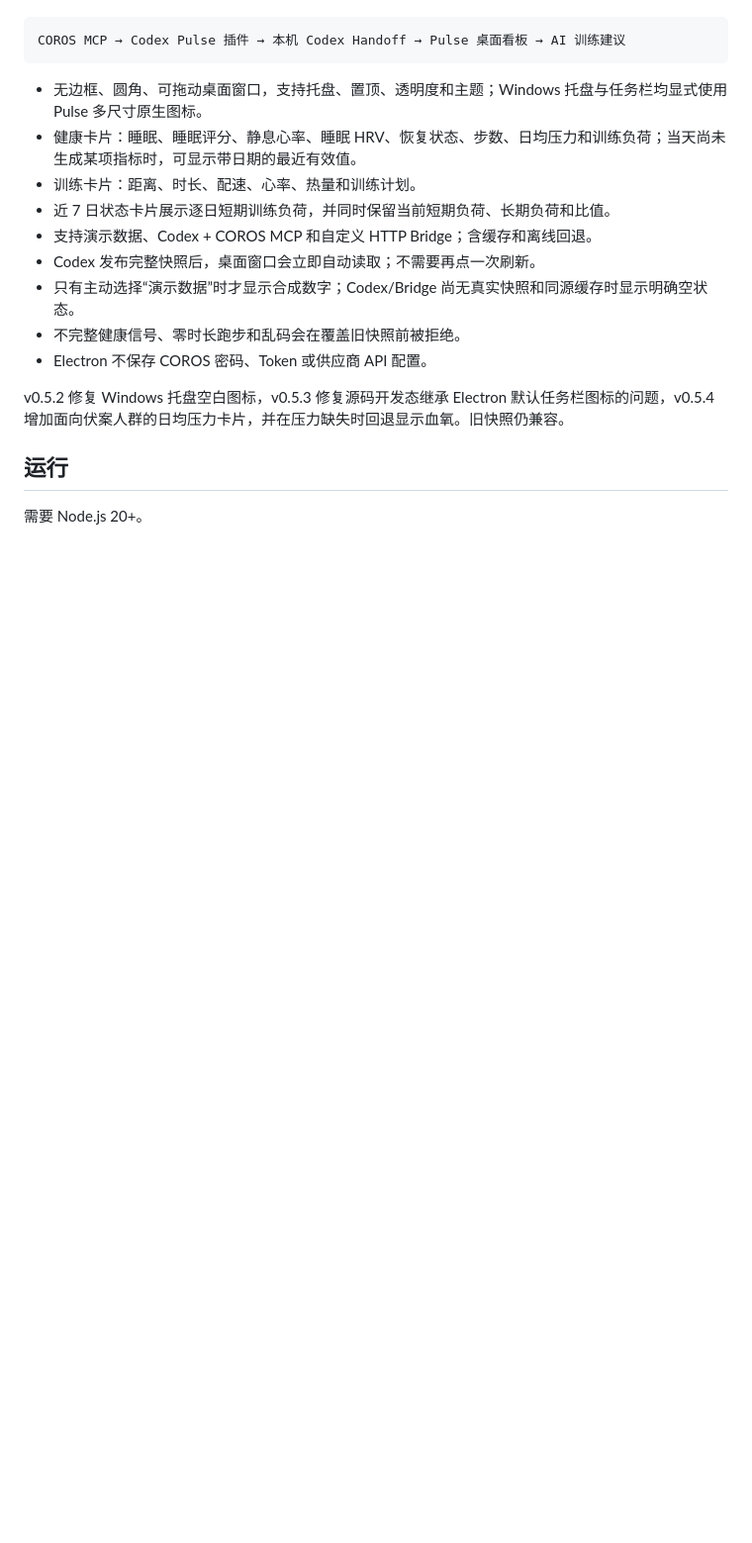
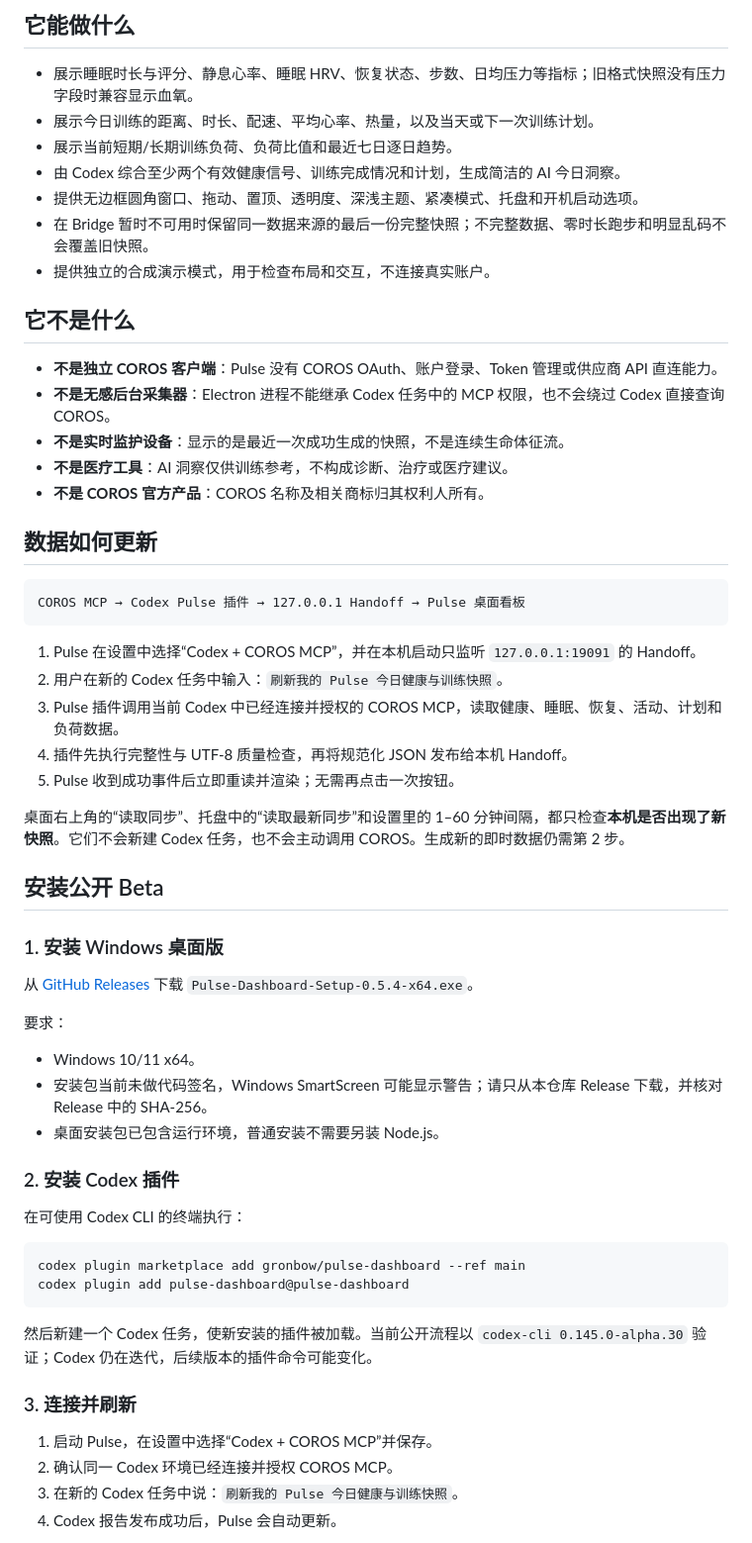
Before and after one commit to gronbow/pulse-dashboard, a Markdown page: README.md, the part around one of its changes. Shown at 99% size. GitHub-like rendering; blank space fills up the shorter version.

````diff
--- a/README.md
+++ b/README.md
@@ -12,20 +30,62 @@ Pulse 是一个由大模型宿主驱动的桌面数据看板，用于在电脑
+## 它能做什么
+
+- 展示睡眠时长与评分、静息心率、睡眠 HRV、恢复状态、步数、日均压力等指标；旧格式快照没有压力字段时兼容显示血氧。
+- 展示今日训练的距离、时长、配速、平均心率、热量，以及当天或下一次训练计划。
+- 展示当前短期/长期训练负荷、负荷比值和最近七日逐日趋势。
+- 由 Codex 综合至少两个有效健康信号、训练完成情况和计划，生成简洁的 AI 今日洞察。
+- 提供无边框圆角窗口、拖动、置顶、透明度、深浅主题、紧凑模式、托盘和开机启动选项。
+- 在 Bridge 暂时不可用时保留同一数据来源的最后一份完整快照；不完整数据、零时长跑步和明显乱码不会覆盖旧快照。
+- 提供独立的合成演示模式，用于检查布局和交互，不连接真实账户。
+
+## 它不是什么
+
+- **不是独立 COROS 客户端**：Pulse 没有 COROS OAuth、账户登录、Token 管理或供应商 API 直连能力。
+- **不是无感后台采集器**：Electron 进程不能继承 Codex 任务中的 MCP 权限，也不会绕过 Codex 直接查询 COROS。
+- **不是实时监护设备**：显示的是最近一次成功生成的快照，不是连续生命体征流。
+- **不是医疗工具**：AI 洞察仅供训练参考，不构成诊断、治疗或医疗建议。
+- **不是 COROS 官方产品**：COROS 名称及相关商标归其权利人所有。
+
+## 数据如何更新
 
 ```text
-COROS MCP → Codex Pulse 插件 → 本机 Codex Handoff → Pulse 桌面看板 → AI 训练建议
+COROS MCP → Codex Pulse 插件 → 127.0.0.1 Handoff → Pulse 桌面看板
 ```
 
-- 无边框、圆角、可拖动桌面窗口，支持托盘、置顶、透明度和主题；Windows 托盘与任务栏均显式使用 Pulse 多尺寸原生图标。
-- 健康卡片：睡眠、睡眠评分、静息心率、睡眠 HRV、恢复状态、步数、日均压力和训练负荷；当天尚未生成某项指标时，可显示带日期的最近有效值。
-- 训练卡片：距离、时长、配速、心率、热量和训练计划。
-- 近 7 日状态卡片展示逐日短期训练负荷，并同时保留当前短期负荷、长期负荷和比值。
-- 支持演示数据、Codex + COROS MCP 和自定义 HTTP Bridge；含缓存和离线回退。
-- Codex 发布完整快照后，桌面窗口会立即自动读取；不需要再点一次刷新。
-- 只有主动选择“演示数据”时才显示合成数字；Codex/Bridge 尚无真实快照和同源缓存时显示明确空状态。
-- 不完整健康信号、零时长跑步和乱码会在覆盖旧快照前被拒绝。
-- Electron 不保存 COROS 密码、Token 或供应商 API 配置。
+1. Pulse 在设置中选择“Codex + COROS MCP”，并在本机启动只监听 `127.0.0.1:19091` 的 Handoff。
+2. 用户在新的 Codex 任务中输入：`刷新我的 Pulse 今日健康与训练快照`。
+3. Pulse 插件调用当前 Codex 中已经连接并授权的 COROS MCP，读取健康、睡眠、恢复、活动、计划和负荷数据。
+4. 插件先执行完整性与 UTF-8 质量检查，再将规范化 JSON 发布给本机 Handoff。
+5. Pulse 收到成功事件后立即重读并渲染；无需再点击一次按钮。
 
-v0.5.2 修复 Windows 托盘空白图标，v0.5.3 修复源码开发态继承 Electron 默认任务栏图标的问题，v0.5.4 增加面向伏案人群的日均压力卡片，并在压力缺失时回退显示血氧。旧快照仍兼容。
+桌面右上角的“读取同步”、托盘中的“读取最新同步”和设置里的 1–60 分钟间隔，都只检查**本机是否出现了新快照**。它们不会新建 Codex 任务，也不会主动调用 COROS。生成新的即时数据仍需第 2 步。
 
-## 运行
+## 安装公开 Beta
 
-需要 Node.js 20+。
+### 1. 安装 Windows 桌面版
+
+从 [GitHub Releases](https://github.com/gronbow/pulse-dashboard/releases) 下载 `Pulse-Dashboard-Setup-0.5.4-x64.exe`。
+
+要求：
+
+- Windows 10/11 x64。
+- 安装包当前未做代码签名，Windows SmartScreen 可能显示警告；请只从本仓库 Release 下载，并核对 Release 中的 SHA-256。
+- 桌面安装包已包含运行环境，普通安装不需要另装 Node.js。
+
+### 2. 安装 Codex 插件
+
+在可使用 Codex CLI 的终端执行：
+
+```powershell
+codex plugin marketplace add gronbow/pulse-dashboard --ref main
+codex plugin add pulse-dashboard@pulse-dashboard
+```
+
+然后新建一个 Codex 任务，使新安装的插件被加载。当前公开流程以 `codex-cli 0.145.0-alpha.30` 验证；Codex 仍在迭代，后续版本的插件命令可能变化。
+
+### 3. 连接并刷新
+
+1. 启动 Pulse，在设置中选择“Codex + COROS MCP”并保存。
+2. 确认同一 Codex 环境已经连接并授权 COROS MCP。
+3. 在新的 Codex 任务中说：`刷新我的 Pulse 今日健康与训练快照`。
+4. Codex 报告发布成功后，Pulse 会自动更新。
+
````
Also changed, not shown: other parts of README.md (+66 -71 lines), docs/CODEX_PLUGIN.md (+41 -30 lines), docs/RELEASE_NOTES_V0.5.4_BETA.md (added, +56 -0 lines), docs/V0.5.4_RELEASE_AUDIT.md (+2 -2 lines), plugins/pulse-dashboard/README.md (added, +10 -0 lines), docs/assets/pulse-dashboard-awaiting-sync.png (added), docs/assets/pulse-dashboard-health-load-demo.png (added), 8 other files.
